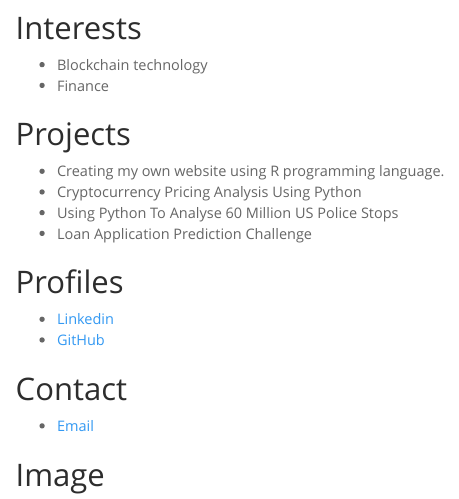
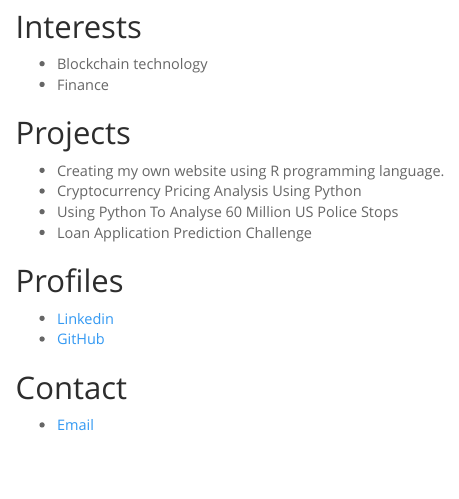
Before and after one commit to 2series/2series.github.io, an R Markdown document (index.Rmd): the page in a window 1100 px wide, from 280 px down before the commit and from 320 px down after it, so that both start at the same text. Rendered offline with R 4.5, knitr and Pandoc, with nearby package versions; menus at the side of the page are left out.

```diff
--- a/index.Rmd
+++ b/index.Rmd
@@ -35,7 +36,3 @@
 ## Contact
 
 * [Email](mailto:rihadv021@gmail.com)
-
-## Image
-
-* ![](img/Rihad Variawa.png){width=100px}
```
Also changed, not shown: index.html, index.Rmd (1 more changed lines).
